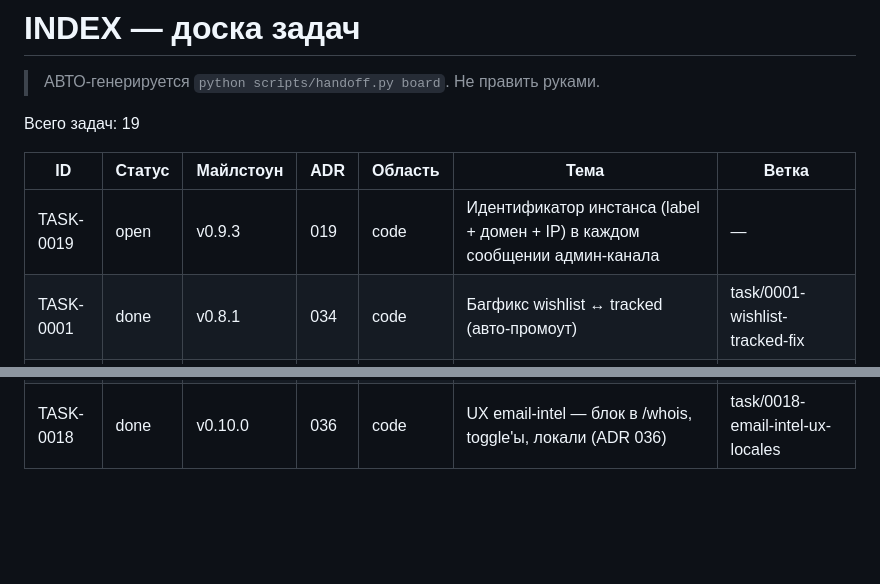
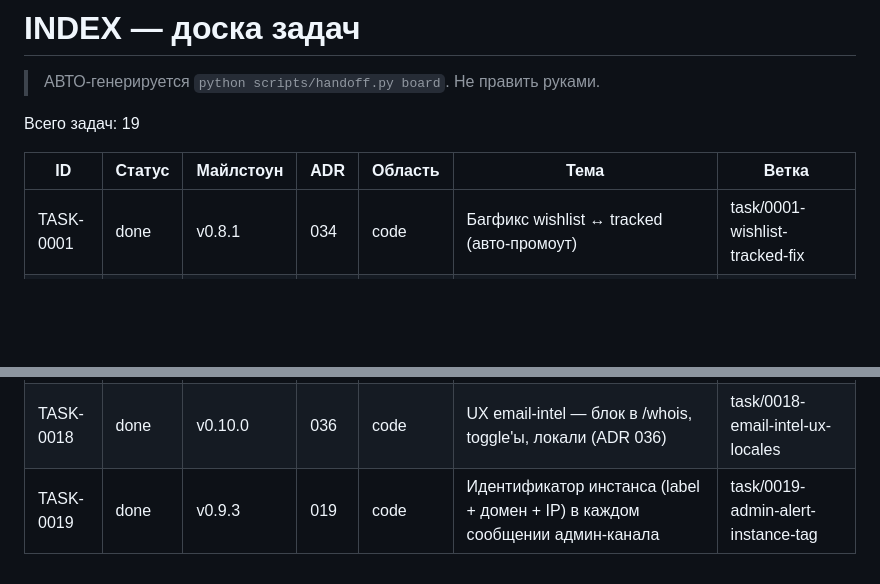
Before and after one commit to nmetluk/whois-watcher, a Markdown page: handoff/INDEX.md, 2 parts joined by grey strips. Rendered like a GitHub page; blank space fills up the shorter version.

```diff
--- a/handoff/INDEX.md
+++ b/handoff/INDEX.md
@@ -6,7 +6,6 @@
 
 | ID | Статус | Майлстоун | ADR | Область | Тема | Ветка |
 |----|--------|-----------|-----|---------|------|-------|
-| TASK-0019 | open | v0.9.3 | 019 | code | Идентификатор инстанса (label + домен + IP) в каждом сообщении админ-канала | — |
 | TASK-0001 | done | v0.8.1 | 034 | code | Багфикс wishlist ↔ tracked (авто-промоут) | task/0001-wishlist-tracked-fix |
 | TASK-0002 | done | v0.9.0 | 035 | code | PSL — зависимость tldextract + src/utils/domains.py | task/0002-psl-utils-domains |
 | TASK-0003 | done | v0.9.0 | 035 | code | Схема user_domains (registrable_domain, is_subdomain) + WHOIS-джойны | task/0003-subdomain-schema-whois-joins |
@@ -25,3 +24,4 @@
 | TASK-0016 | done | v0.10.0 | 036 | code | Сбор и парсеры MX/SPF/DKIM/DMARC + базовая диагностика (ADR 036) | task/0016-email-intel-parsers |
 | TASK-0017 | done | v0.10.0 | 036 | code | ARQ-задачи и scheduler email-intel + уведомления (ADR 036) | task/0017-email-intel-tasks-scheduler |
 | TASK-0018 | done | v0.10.0 | 036 | code | UX email-intel — блок в /whois, toggle'ы, локали (ADR 036) | task/0018-email-intel-ux-locales |
+| TASK-0019 | done | v0.9.3 | 019 | code | Идентификатор инстанса (label + домен + IP) в каждом сообщении админ-канала | task/0019-admin-alert-instance-tag |
```
Also changed, not shown: handoff/STATE.md (+22 -2 lines).
